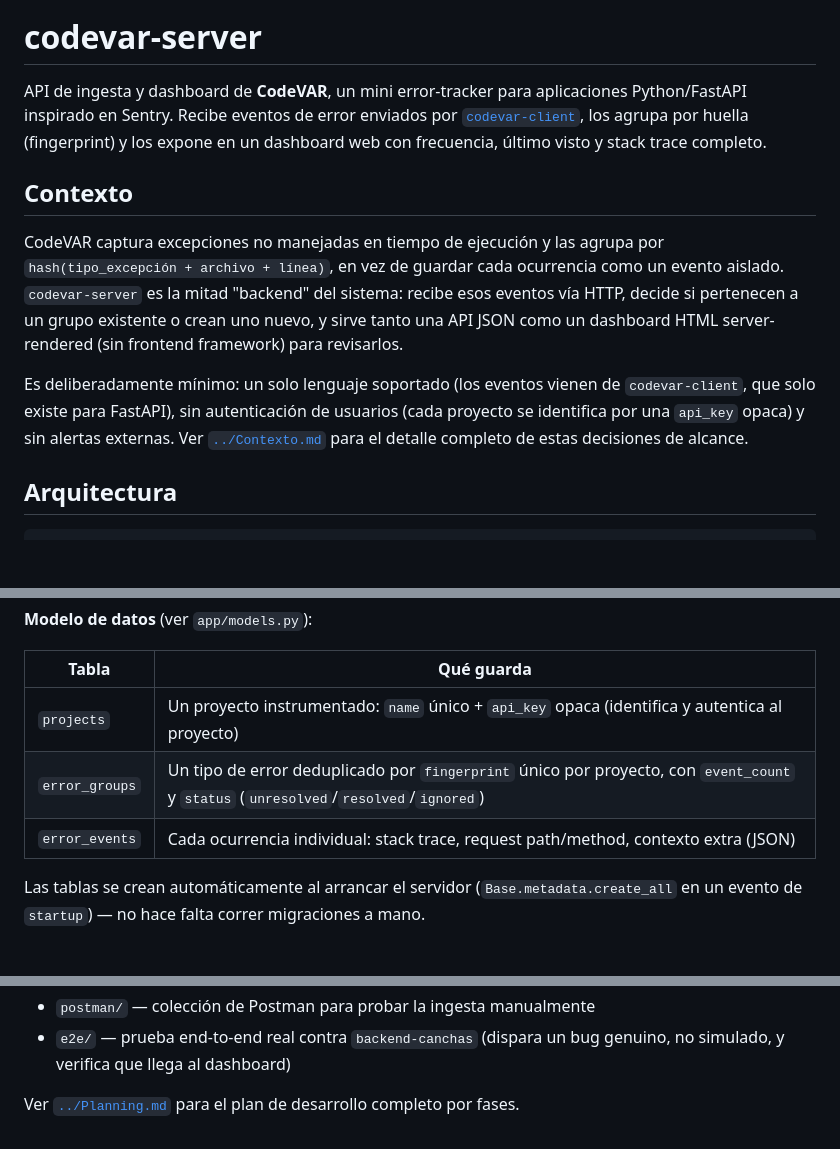
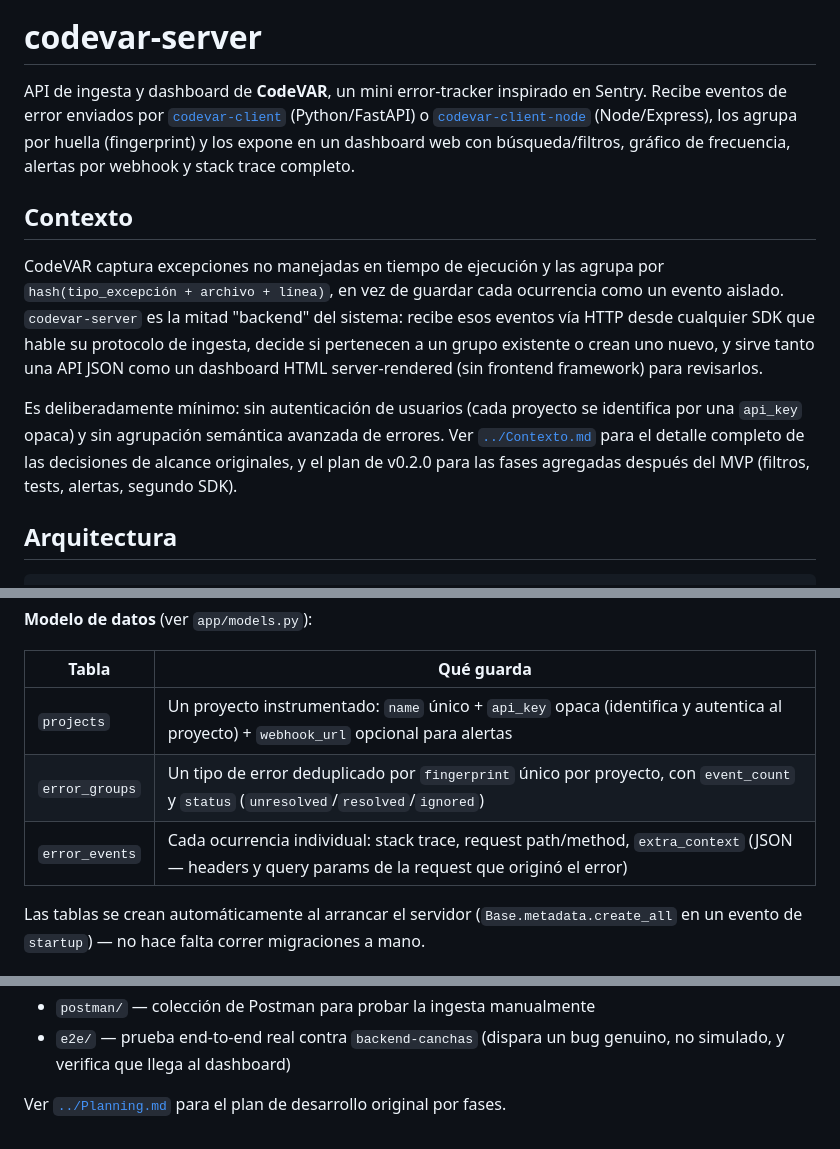
Before and after one commit to davidcepeda1/CodeVar, a Markdown page: codevar-server/README.md, 3 parts joined by grey strips. Drawn GitHub-style; blank space fills up the shorter version.

```diff
--- a/codevar-server/README.md
+++ b/codevar-server/README.md
@@ -4,13 +4,13 @@
 
 # codevar-server
 
-API de ingesta y dashboard de **CodeVAR**, un mini error-tracker para aplicaciones Python/FastAPI inspirado en Sentry. Recibe eventos de error enviados por [`codevar-client`](../codevar-client), los agrupa por huella (fingerprint) y los expone en un dashboard web con frecuencia, último visto y stack trace completo.
+API de ingesta y dashboard de **CodeVAR**, un mini error-tracker inspirado en Sentry. Recibe eventos de error enviados por [`codevar-client`](../codevar-client) (Python/FastAPI) o [`codevar-client-node`](../codevar-client-node) (Node/Express), los agrupa por huella (fingerprint) y los expone en un dashboard web con búsqueda/filtros, gráfico de frecuencia, alertas por webhook y stack trace completo.
 
 ## Contexto
 
-CodeVAR captura excepciones no manejadas en tiempo de ejecución y las agrupa por `hash(tipo_excepción + archivo + línea)`, en vez de guardar cada ocurrencia como un evento aislado. `codevar-server` es la mitad "backend" del sistema: recibe esos eventos vía HTTP, decide si pertenecen a un grupo existente o crean uno nuevo, y sirve tanto una API JSON como un dashboard HTML server-rendered (sin frontend framework) para revisarlos.
+CodeVAR captura excepciones no manejadas en tiempo de ejecución y las agrupa por `hash(tipo_excepción + archivo + línea)`, en vez de guardar cada ocurrencia como un evento aislado. `codevar-server` es la mitad "backend" del sistema: recibe esos eventos vía HTTP desde cualquier SDK que hable su protocolo de ingesta, decide si pertenecen a un grupo existente o crean uno nuevo, y sirve tanto una API JSON como un dashboard HTML server-rendered (sin frontend framework) para revisarlos.
 
-Es deliberadamente mínimo: un solo lenguaje soportado (los eventos vienen de `codevar-client`, que solo existe para FastAPI), sin autenticación de usuarios (cada proyecto se identifica por una `api_key` opaca) y sin alertas externas. Ver [`../Contexto.md`](../Contexto.md) para el detalle completo de estas decisiones de alcance.
+Es deliberadamente mínimo: sin autenticación de usuarios (cada proyecto se identifica por una `api_key` opaca) y sin agrupación semántica avanzada de errores. Ver [`../Contexto.md`](../Contexto.md) para el detalle completo de las decisiones de alcance originales, y el plan de v0.2.0 para las fases agregadas después del MVP (filtros, tests, alertas, segundo SDK).
 
 ## Arquitectura
 
@@ -37,9 +37,9 @@ codevar-client (en tu app)
 
 | Tabla | Qué guarda |
 |---|---|
-| `projects` | Un proyecto instrumentado: `name` único + `api_key` opaca (identifica y autentica al proyecto) |
+| `projects` | Un proyecto instrumentado: `name` único + `api_key` opaca (identifica y autentica al proyecto) + `webhook_url` opcional para alertas |
 | `error_groups` | Un tipo de error deduplicado por `fingerprint` único por proyecto, con `event_count` y `status` (`unresolved`/`resolved`/`ignored`) |
-| `error_events` | Cada ocurrencia individual: stack trace, request path/method, contexto extra (JSON) |
+| `error_events` | Cada ocurrencia individual: stack trace, request path/method, `extra_context` (JSON — headers y query params de la request que originó el error) |
 
 Las tablas se crean automáticamente al arrancar el servidor (`Base.metadata.create_all` en un evento de `startup`) — no hace falta correr migraciones a mano.
 
@@ -103,4 +110,4 @@ Todos los endpoints (API y dashboard) devuelven `401` si la `api_key` no corresp
 - `postman/` — colección de Postman para probar la ingesta manualmente
 - `e2e/` — prueba end-to-end real contra `backend-canchas` (dispara un bug genuino, no simulado, y verifica que llega al dashboard)
 
-Ver [`../Planning.md`](../Planning.md) para el plan de desarrollo completo por fases.
+Ver [`../Planning.md`](../Planning.md) para el plan de desarrollo original por fases.
```
Also changed, not shown: other parts of codevar-server/README.md (+11 -4 lines).
